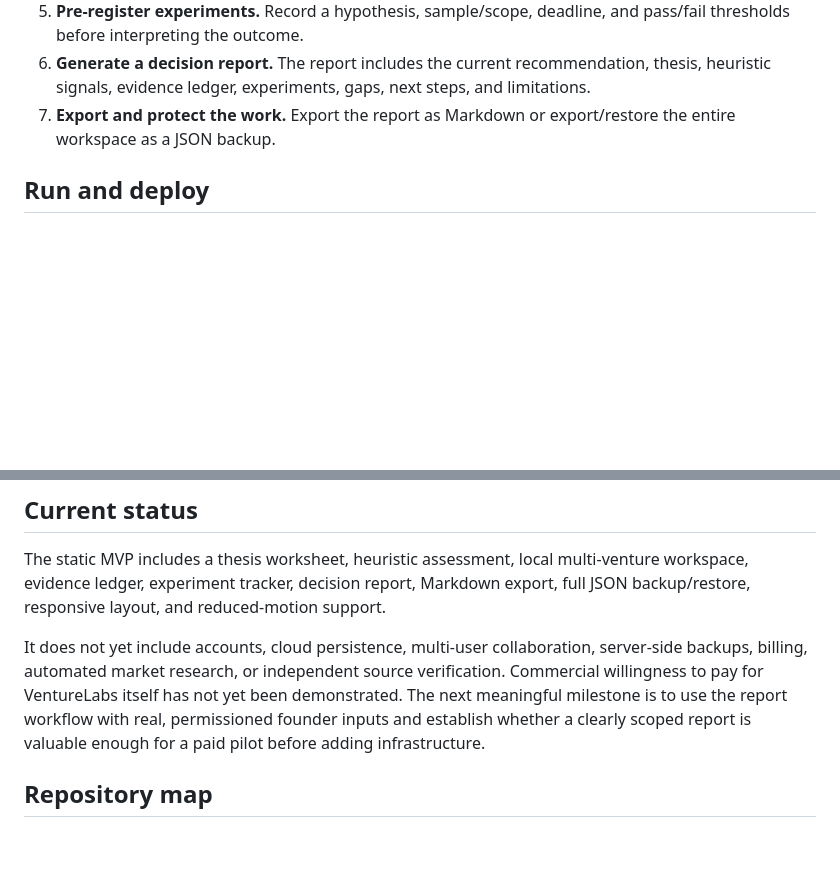
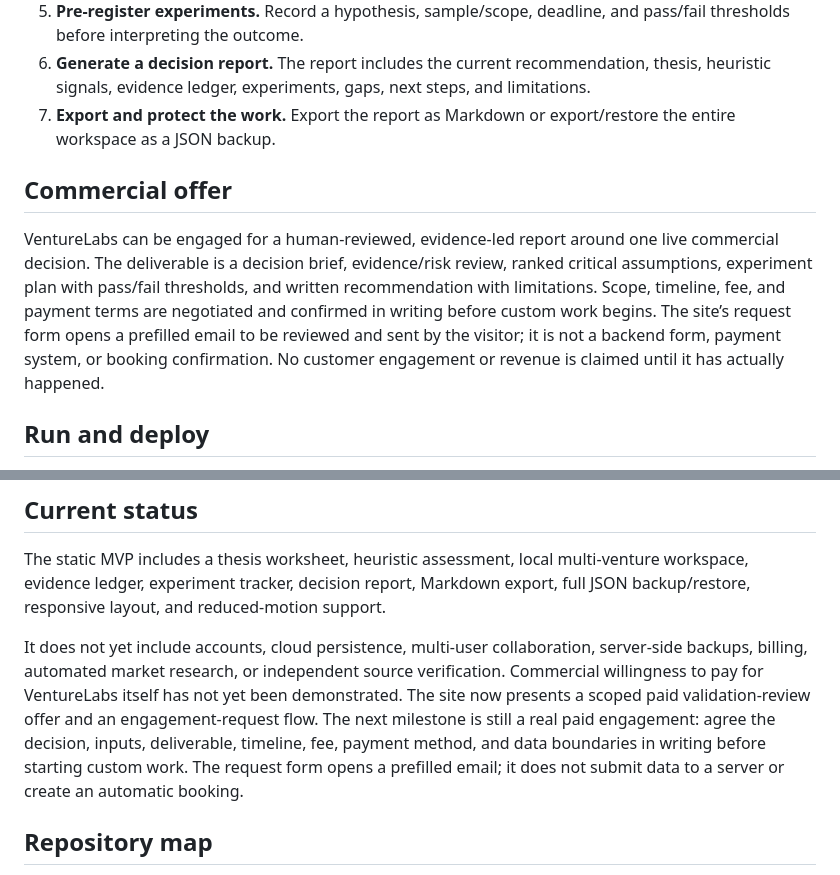
Before and after one commit to DT-09/VentureLabs, a Markdown page: README.md, 2 parts joined by grey strips. Drawn GitHub-style; blank space fills up the shorter version.

Commit message:
Document VentureLabs paid review funnel

```diff
--- a/README.md
+++ b/README.md
@@ -14,6 +14,10 @@ Source: https://github.com/DT-09/VentureLabs
 5. **Pre-register experiments.** Record a hypothesis, sample/scope, deadline, and pass/fail thresholds before interpreting the outcome.
 6. **Generate a decision report.** The report includes the current recommendation, thesis, heuristic signals, evidence ledger, experiments, gaps, next steps, and limitations.
 7. **Export and protect the work.** Export the report as Markdown or export/restore the entire workspace as a JSON backup.
+
+## Commercial offer
+
+VentureLabs can be engaged for a human-reviewed, evidence-led report around one live commercial decision. The deliverable is a decision brief, evidence/risk review, ranked critical assumptions, experiment plan with pass/fail thresholds, and written recommendation with limitations. Scope, timeline, fee, and payment terms are negotiated and confirmed in writing before custom work begins. The site’s request form opens a prefilled email to be reviewed and sent by the visitor; it is not a backend form, payment system, or booking confirmation. No customer engagement or revenue is claimed until it has actually happened.
 
 ## Run and deploy
 
@@ -40,7 +44,7 @@ Scores are heuristic and input-dependent. Missing evidence means unknown, not po
 
 The static MVP includes a thesis worksheet, heuristic assessment, local multi-venture workspace, evidence ledger, experiment tracker, decision report, Markdown export, full JSON backup/restore, responsive layout, and reduced-motion support.
 
-It does not yet include accounts, cloud persistence, multi-user collaboration, server-side backups, billing, automated market research, or independent source verification. Commercial willingness to pay for VentureLabs itself has not yet been demonstrated. The next meaningful milestone is to use the report workflow with real, permissioned founder inputs and establish whether a clearly scoped report is valuable enough for a paid pilot before adding infrastructure.
+It does not yet include accounts, cloud persistence, multi-user collaboration, server-side backups, billing, automated market research, or independent source verification. Commercial willingness to pay for VentureLabs itself has not yet been demonstrated. The site now presents a scoped paid validation-review offer and an engagement-request flow. The next milestone is still a real paid engagement: agree the decision, inputs, deliverable, timeline, fee, payment method, and data boundaries in writing before starting custom work. The request form opens a prefilled email; it does not submit data to a server or create an automatic booking.
 
 ## Repository map
 
```
